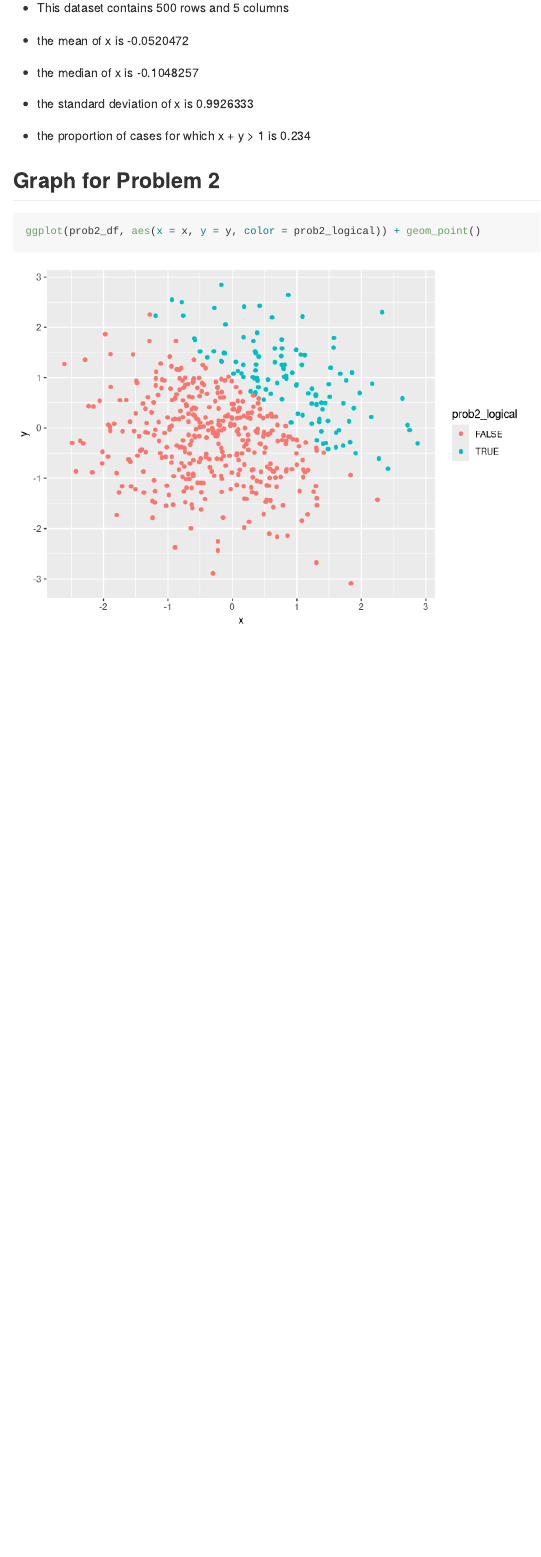
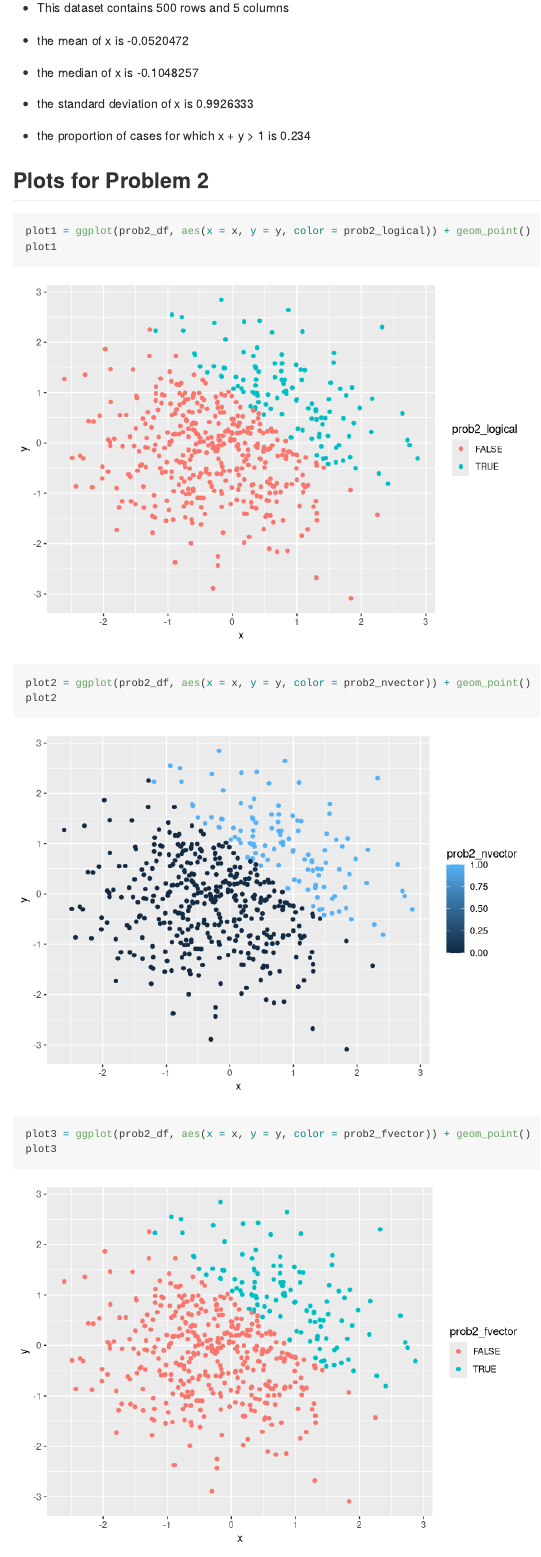
Before and after one commit to hollyfinertie/p8105_hw1_hf2379, an R Markdown document (p8105_hw1_hf2379.Rmd): the page in a window 1100 px wide, from 1900 px down. Rendered offline with R 4.5, knitr and Pandoc, with nearby package versions; code that draws random numbers runs with fixed seeds of ours.

Commit message:
I MADE MORE PLOTS!

````diff
--- a/p8105_hw1_hf2379.Rmd
+++ b/p8105_hw1_hf2379.Rmd
@@ -75,8 +75,19 @@ prob2_df = tibble(
 
 * the proportion of cases for which x + y > 1 is `r mean(pull(prob2_df, prob2_nvector))`
 
-## Graph for Problem 2
+## Plots for Problem 2
 
-```{r problem2_plot}
-ggplot(prob2_df, aes(x = x, y = y, color = prob2_logical)) + geom_point()
+```{r problem2_plot_logical}
+plot1 = ggplot(prob2_df, aes(x = x, y = y, color = prob2_logical)) + geom_point()
+plot1
 ```
+
+```{r problem2_plot_nvector}
+plot2 = ggplot(prob2_df, aes(x = x, y = y, color = prob2_nvector)) + geom_point()
+plot2
+```
+
+```{r problem2_plot_fvector}
+plot3 = ggplot(prob2_df, aes(x = x, y = y, color = prob2_fvector)) + geom_point()
+plot3
+```
````
Also changed, not shown: p8105_hw1_hf2379.md, p8105_hw1_hf2379_files/figure-gfm/problem2_plot_fvector-1.png (added), p8105_hw1_hf2379_files/figure-gfm/problem2_plot_logical-1.png (added), p8105_hw1_hf2379_files/figure-gfm/problem2_plot_nvector-1.png (added).
